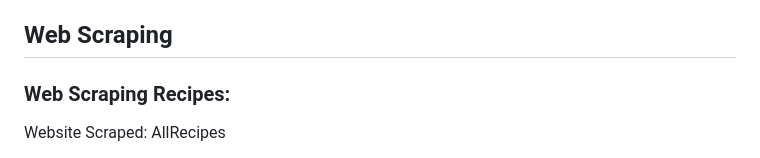
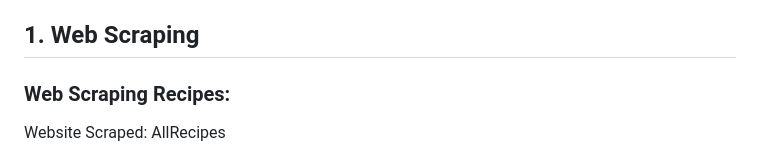
Before and after one commit to Nkannan12/Project-16B-GNN, a Markdown page: README.md, the part around the change. Rendered like a GitHub page.

```diff
--- a/README.md
+++ b/README.md
@@ -11,7 +11,7 @@
 - Research and implementation of a machine learning model: Create an advanced image classification model to recognize the different ingredients in the images uploaded by the user.
 - Web-app implementation: Create a web app where users can upload their images and receive recipe recommendations.
 
-## Web Scraping
+## 1. Web Scraping
 ### Web Scraping Recipes:
 Website Scraped: AllRecipes
 - 49 different cuisines
```
